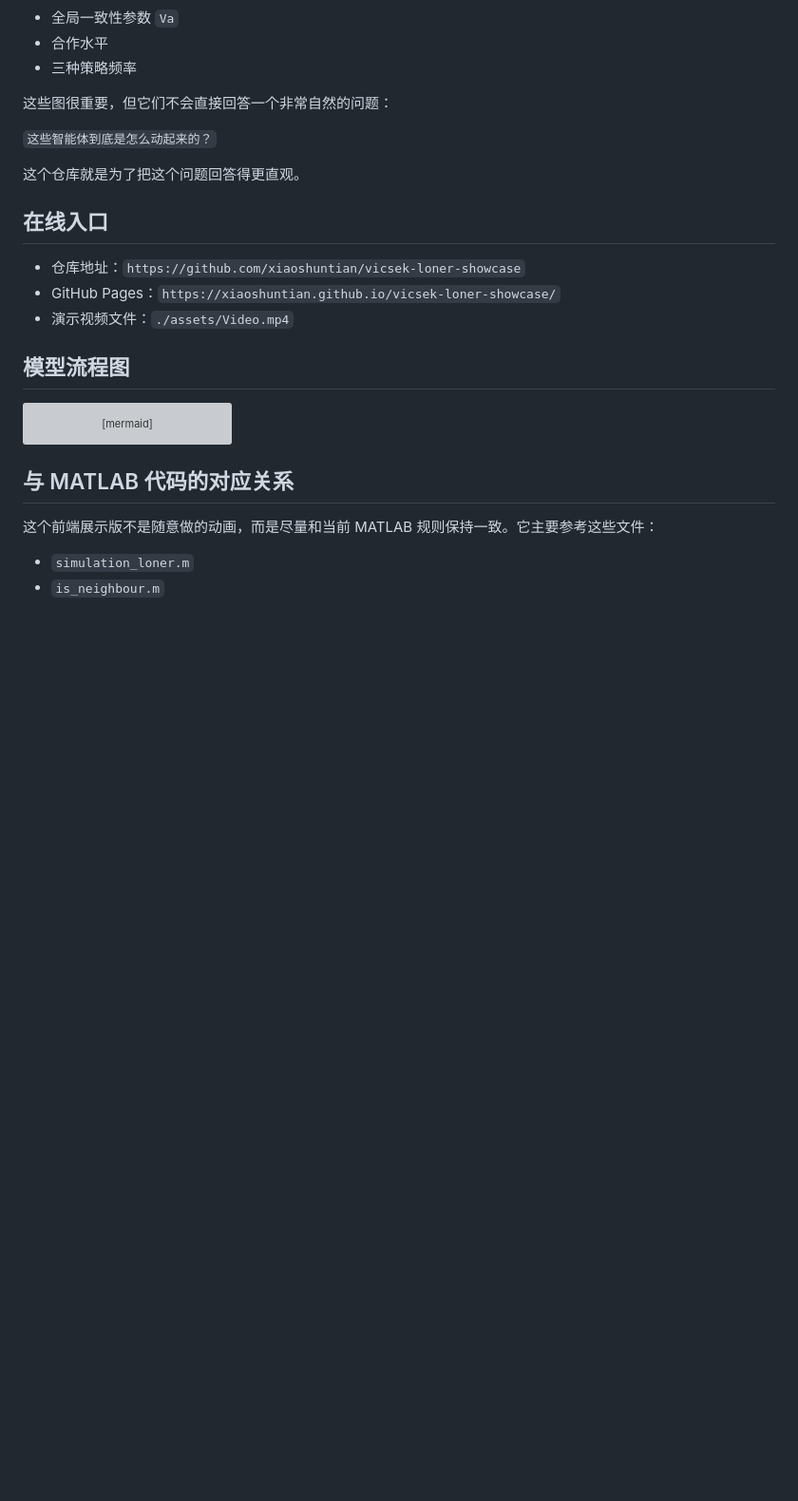
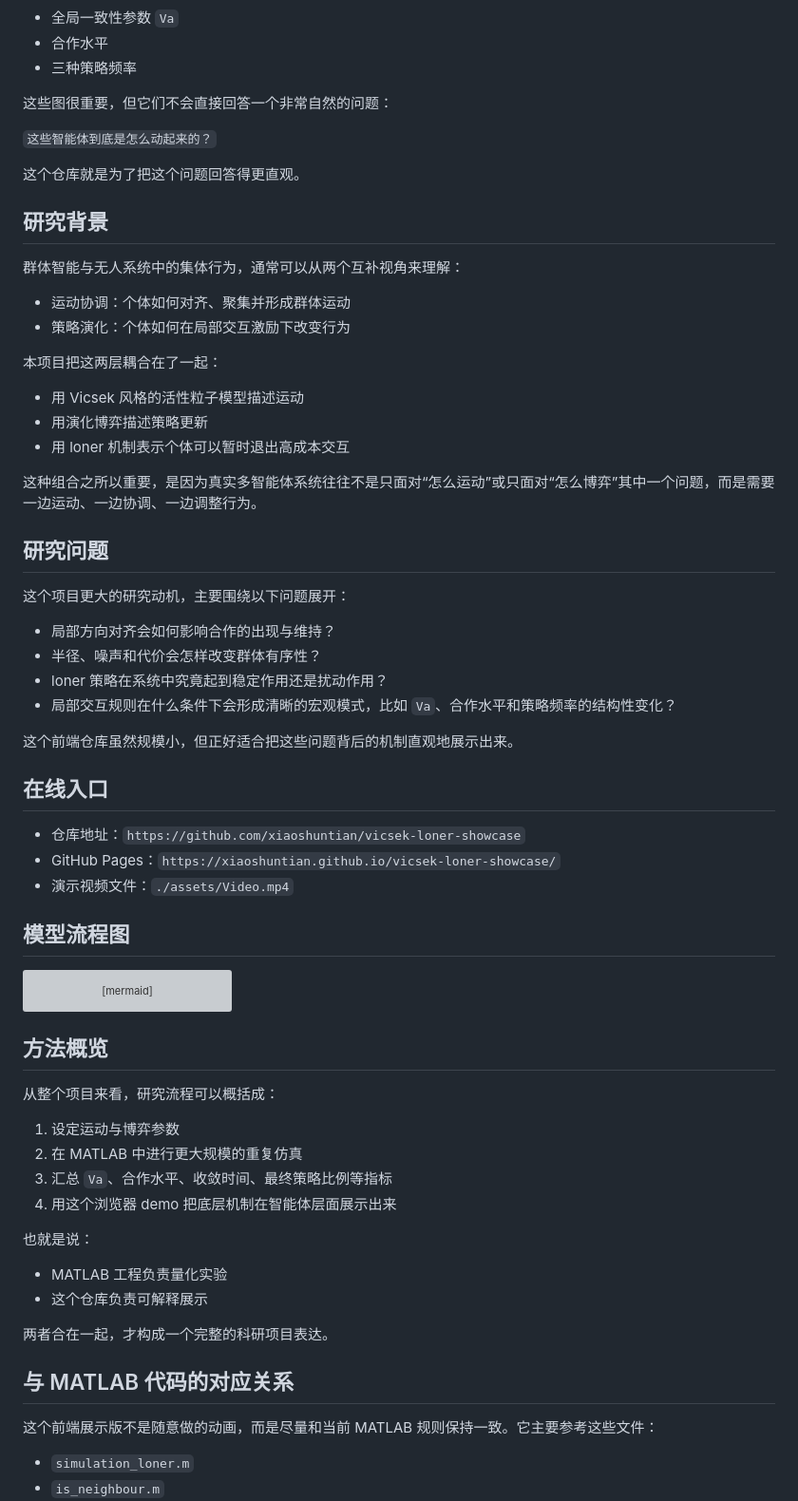
Before and after one commit to xiaoshuntian/vicsek-loner-showcase, a Markdown page: README.zh-CN.md, the part around one of its changes. Shown at 95% size. Rendered like a GitHub page; blank space fills up the shorter version; grey boxes are pictures that could not be loaded.

````diff
--- a/README.zh-CN.md
+++ b/README.zh-CN.md
@@ -54,6 +54,32 @@
 
 这个仓库就是为了把这个问题回答得更直观。
 
+## 研究背景
+
+群体智能与无人系统中的集体行为，通常可以从两个互补视角来理解：
+
+- 运动协调：个体如何对齐、聚集并形成群体运动
+- 策略演化：个体如何在局部交互激励下改变行为
+
+本项目把这两层耦合在了一起：
+
+- 用 Vicsek 风格的活性粒子模型描述运动
+- 用演化博弈描述策略更新
+- 用 loner 机制表示个体可以暂时退出高成本交互
+
+这种组合之所以重要，是因为真实多智能体系统往往不是只面对“怎么运动”或只面对“怎么博弈”其中一个问题，而是需要一边运动、一边协调、一边调整行为。
+
+## 研究问题
+
+这个项目更大的研究动机，主要围绕以下问题展开：
+
+- 局部方向对齐会如何影响合作的出现与维持？
+- 半径、噪声和代价会怎样改变群体有序性？
+- loner 策略在系统中究竟起到稳定作用还是扰动作用？
+- 局部交互规则在什么条件下会形成清晰的宏观模式，比如 `Va`、合作水平和策略频率的结构性变化？
+
+这个前端仓库虽然规模小，但正好适合把这些问题背后的机制直观地展示出来。
+
 ## 在线入口
 
 - 仓库地址：`https://github.com/xiaoshuntian/vicsek-loner-showcase`
@@ -72,6 +98,22 @@ flowchart LR
     F --> G["按 Fermi 规则模仿<br/>Loner 额外乘 p"]
     G --> H["更新策略频率、合作水平和全局 Va"]
 ```
+
+## 方法概览
+
+从整个项目来看，研究流程可以概括成：
+
+1. 设定运动与博弈参数
+2. 在 MATLAB 中进行更大规模的重复仿真
+3. 汇总 `Va`、合作水平、收敛时间、最终策略比例等指标
+4. 用这个浏览器 demo 把底层机制在智能体层面展示出来
+
+也就是说：
+
+- MATLAB 工程负责量化实验
+- 这个仓库负责可解释展示
+
+两者合在一起，才构成一个完整的科研项目表达。
 
 ## 与 MATLAB 代码的对应关系
 
````
Also changed, not shown: other parts of README.zh-CN.md (+25 -0 lines), README.md (+62 -0 lines).
